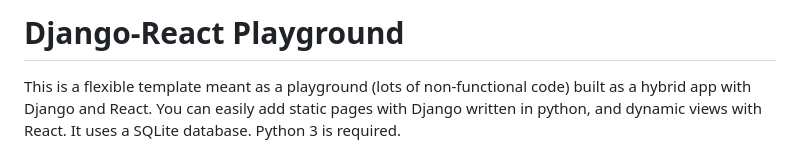
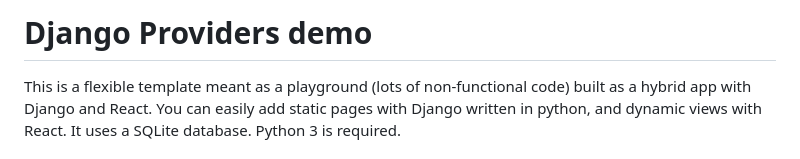
Before and after one commit to elifry/providers-django-demo, a Markdown page: README.md, the part around the change. GitHub-like rendering.

```diff
--- a/README.md
+++ b/README.md
@@ -1,4 +1,4 @@
-# Django-React Playground
+# Django Providers demo
 
 This is a flexible template meant as a playground (lots of non-functional code) built as a hybrid app with Django and React. You can easily add static pages with Django written in python, and dynamic views with React. It uses a SQLite database. Python 3 is required.
 
```
